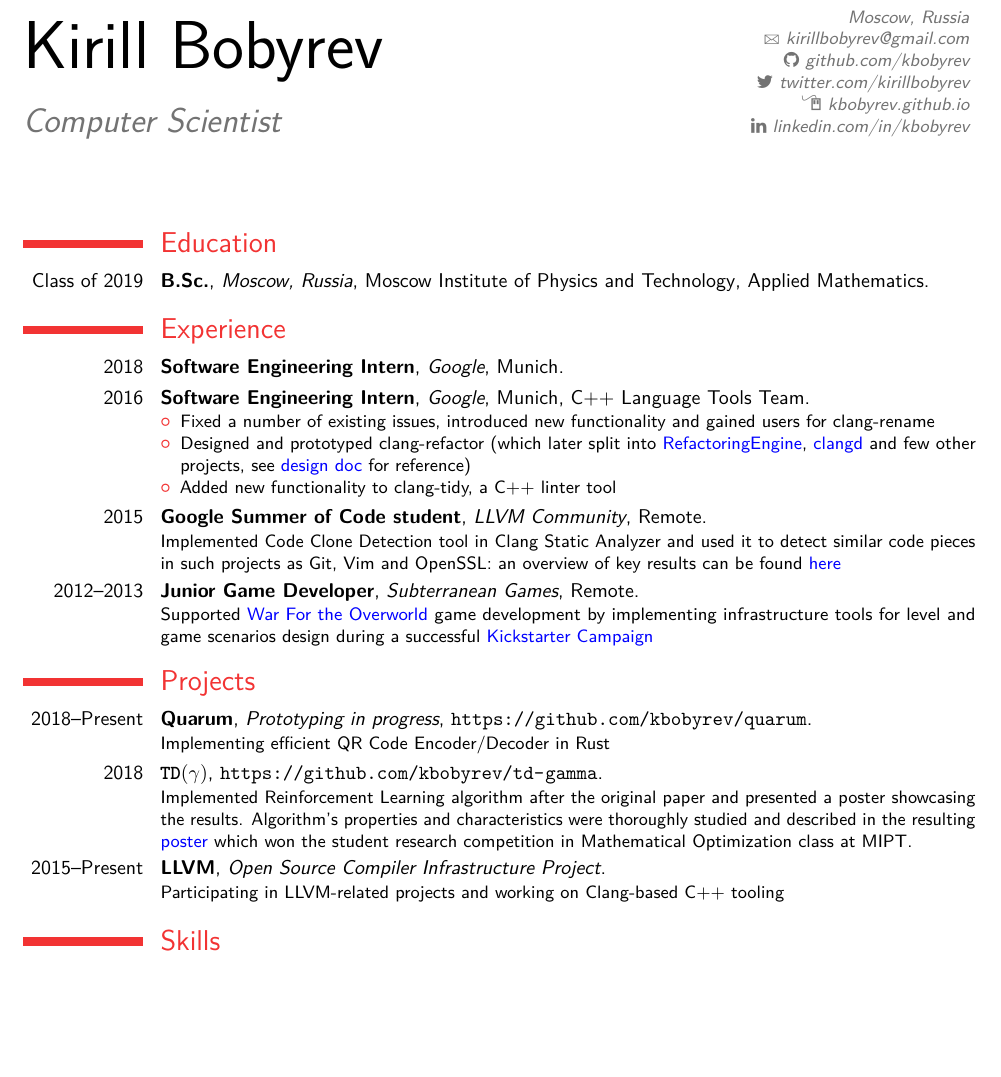
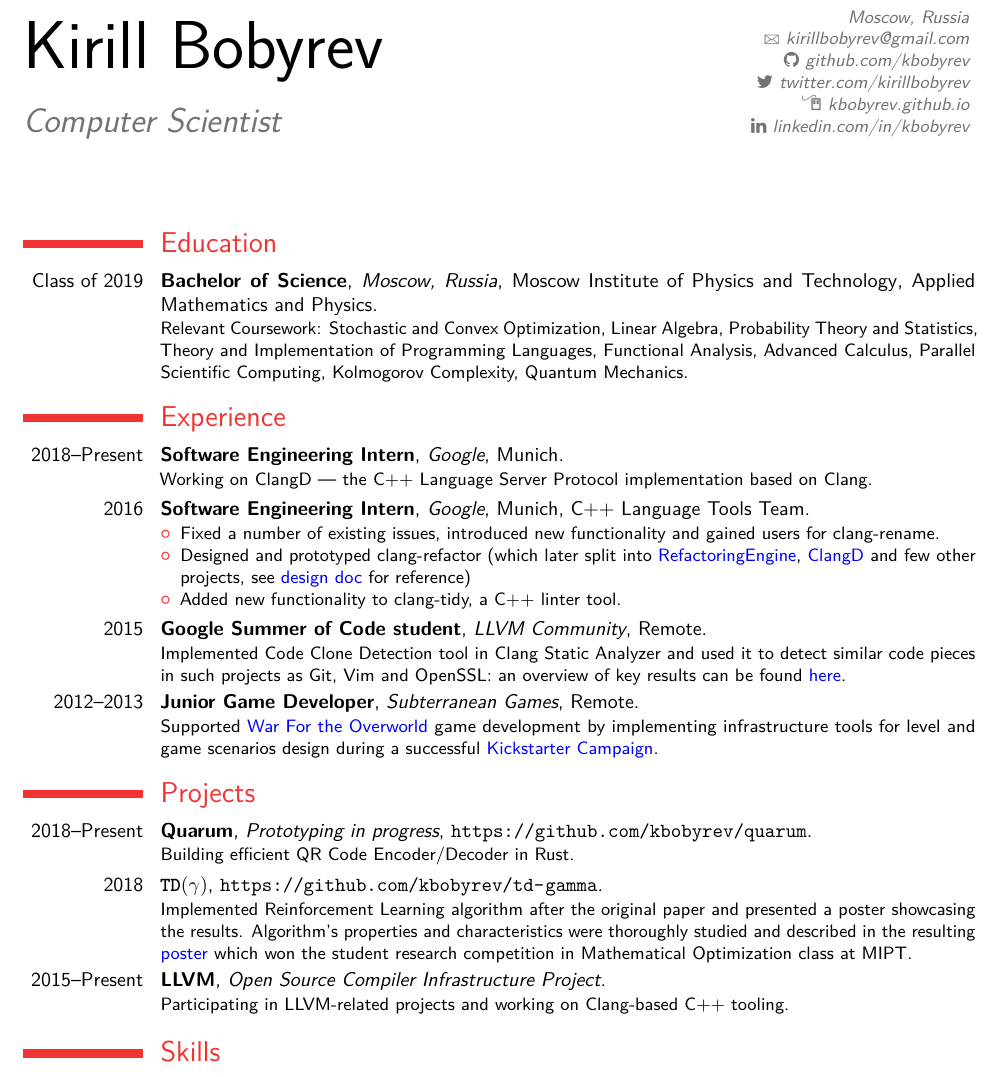
Before and after one commit to kirillbobyrev/resume, a LaTeX CV (resume.tex): part of the page, cut so that both start at the same text, the shorter picture padded with empty space. Compiled offline with pdfLaTeX.

Commit message:
Improve wording, add dots where necessary

```diff
--- a/resume.tex
+++ b/resume.tex
@@ -38,30 +38,37 @@
 \makecvtitle
 
 \section{Education}
-  \cventry{Class of 2019}{B.Sc.}{Moscow, Russia}{Moscow Institute of Physics and
-    Technology}{Applied Mathematics}{}
+  \cventry{Class of 2019}{Bachelor of Science}{Moscow, Russia}{Moscow Institute
+                          of Physics and Technology}
+    {Applied Mathematics and Physics}
+    {Relevant Coursework: Stochastic and Convex Optimization, Linear Algebra,
+     Probability Theory and Statistics, Theory and Implementation of Programming
+     Languages, Functional Analysis, Advanced Calculus, Parallel Scientific
+     Computing, Kolmogorov Complexity, Quantum Mechanics.}
 
 \section{Experience}
-  \cventry{2018}{Software Engineering Intern}
-    {Google}{Munich}{}{}
+  \cventry{2018--Present}{Software Engineering Intern}
+    {Google}{Munich}{}
+    {Working on ClangD --- the C++ Language Server Protocol implementation based
+    on Clang.}
   \cventry{2016}{Software Engineering
     Intern}{Google}{Munich}{C++ Language Tools Team}{\begin{itemize}
       \item Fixed a number of existing issues, introduced new functionality
-        and gained users for clang-rename
+        and gained users for clang-rename.
       \item Designed and prototyped clang-refactor (which later split into
         \href{https://clang.llvm.org/docs/RefactoringEngine.html}
         {\textcolor{blue}{RefactoringEngine}},
         \href{https://clang.llvm.org/extra/clangd.html}
-        {\textcolor{blue}{clangd}} and few other projects, see
+        {\textcolor{blue}{ClangD}} and few other projects, see
         \href{https://docs.google.com/document/d/1w9IkR0_Gqmd5w4CZ2t_ZDZrNLYVirQPyMS41533HQZE/edit?usp=sharing}
         {\textcolor{blue}{design doc}} for reference)
-      \item Added new functionality to clang-tidy, a C++ linter tool
+      \item Added new functionality to clang-tidy, a C++ linter tool.
     \end{itemize}}
   \cventry{2015}{Google Summer of Code student}{LLVM
     Community}{Remote}{}{Implemented Code Clone Detection tool in Clang Static
     Analyzer and used it to detect similar code pieces in such projects as Git,
     Vim and OpenSSL:\@ an overview of key results can be found
-    \href{https://github.com/kbobyrev/code-clone-detection-llvm-devmtg15-poster\#code-clone-detection-llvm-devmtg15-poster}{\textcolor{blue}{here}}}
+    \href{https://github.com/kbobyrev/code-clone-detection-llvm-devmtg15-poster\#code-clone-detection-llvm-devmtg15-poster}{\textcolor{blue}{here}}.}
 
   \cventry{2012--2013}{Junior Game Developer}{Subterranean
     Games}{Remote}{}{Supported
@@ -69,12 +76,12 @@
     the Overworld}} game development by implementing infrastructure tools for
     level and game scenarios design during a successful
     \href{https://www.kickstarter.com/projects/subterraneangames/war-for-the-overworld}{\textcolor{blue}{Kickstarter
-    Campaign}}}
+    Campaign}}.}
 
 \section{Projects}
   \cventry{2018--Present}{Quarum}{Prototyping in progress}
     {\url{https://github.com/kbobyrev/quarum}}{}
-    {Implementing efficient QR Code Encoder/Decoder in Rust}
+    {Building efficient QR Code Encoder/Decoder in Rust.}
   \cventry{2018}{$\texttt{TD}(\gamma)$}{}
     {\url{https://github.com/kbobyrev/td-gamma}}{}
     {Implemented Reinforcement Learning algorithm after the original paper and
@@ -83,9 +90,9 @@
      \href{https://kbobyrev.github.io/resources/TD-Gamma-Poster.pdf}{\textcolor{blue}{poster}}
      which won the student research competition in Mathematical Optimization
      class at MIPT.}
-  \cventry{2015--Present}{LLVM}{Open Source Compiler Infrastructure Project}{}
-    {}{Participating in LLVM-related projects and working on Clang-based C++
-       tooling}
+  \cventry{2015--Present}{LLVM}{Open Source Compiler Infrastructure Project}{}{}
+    {Participating in LLVM-related projects and working on Clang-based C++
+     tooling.}
 
 \section{Skills}
   \cvitem{Programming}{C++ (advanced), Python (advanced), Rust (intermediate),
```
